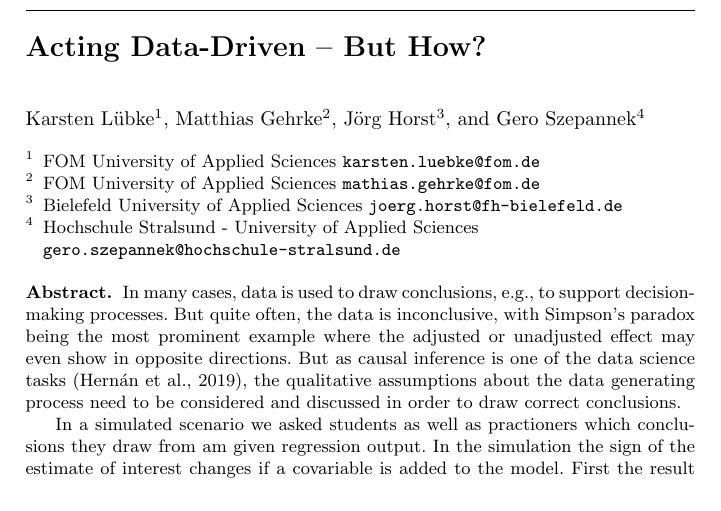
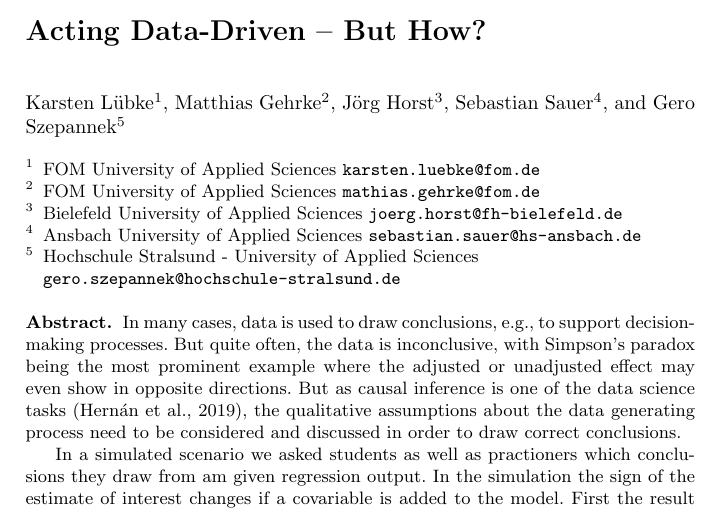
Before and after one commit to luebby/ECDA-2022, a LaTeX document (abstract_ECDA2022.tex): part of the page, cut so that both start at the same text. Compiled offline with pdfLaTeX.

Commit message:
Sebastian hinzugerfügt.

```diff
--- a/abstract_ECDA2022.tex
+++ b/abstract_ECDA2022.tex
@@ -16,10 +16,12 @@
 \author{Karsten L\"{u}bke\inst{1}\and
 Matthias Gehrke\inst{2}\and
 J\"{o}rg Horst\inst{3}\and
-Gero Szepannek\inst{4}}
+Sebastian Sauer\inst{4} \and
+Gero Szepannek\inst{5}}
 \institute{FOM University of Applied Sciences \texttt{karsten.luebke@fom.de}
 \and FOM University of Applied Sciences \texttt{mathias.gehrke@fom.de}
 \and Bielefeld University of Applied Sciences \texttt{joerg.horst@fh-bielefeld.de}
+\and Ansbach University of Applied Sciences \texttt{sebastian.sauer@hs-ansbach.de}
 \and Hochschule Stralsund - University of Applied Sciences \texttt{gero.szepannek@hochschule-stralsund.de}}
 
 \maketitle
```
